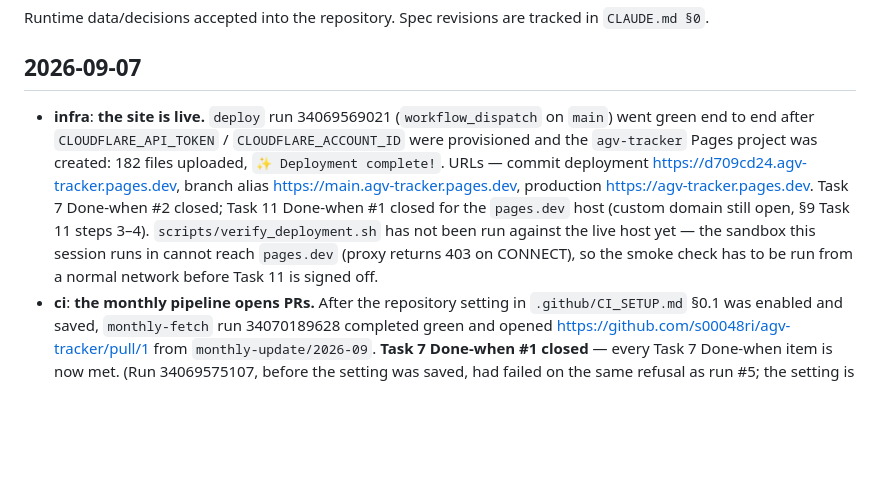
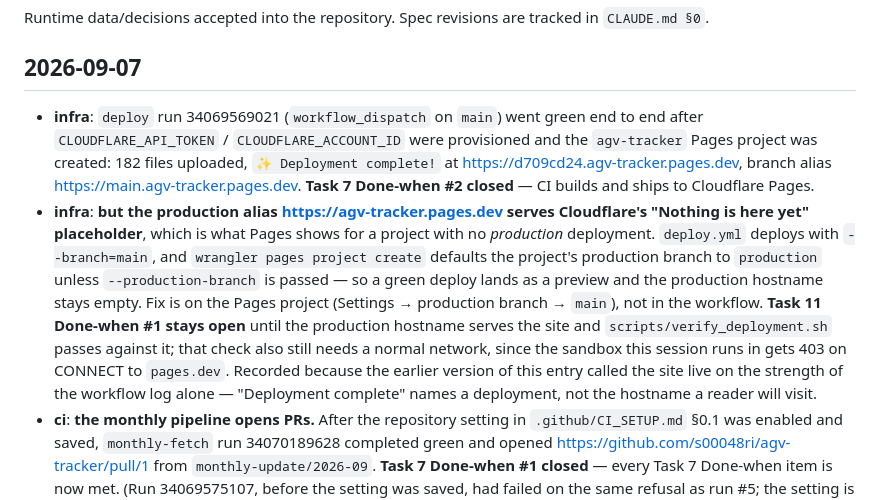
Before and after one commit to s00048ri/agv-tracker, a Markdown page: CHANGELOG.md, the part around the change. Rendered like a GitHub page; blank space fills up the shorter version.

Commit message:
docs: the deploy is green but the production hostname is empty
agv-tracker.pages.dev serves Cloudflare's "Nothing is here yet"
placeholder. deploy.yml deploys with --branch=main while
`wrangler pages project create` defaults the project's production branch
to `production`, so a green run lands as a preview: the commit alias and
main.agv-tracker.pages.dev carry the site, the production hostname stays
empty. The fix is on the Pages project, not the workflow.

The previous CHANGELOG entry called the site live on the strength of the
workflow log alone; "Deployment complete" names a deployment, not the
hostname a reader visits. Task 11 Done-when #1 goes back to open, and
CI_SETUP.md now tells the reader to pass --production-branch main at
project creation and how to recognise the symptom.

Co-Authored-By: Claude Opus 5 <noreply@anthropic.com>
Claude-Session: https://claude.ai/code/session_01HZkncYWkAwtpRufKqF9rTK

```diff
--- a/CHANGELOG.md
+++ b/CHANGELOG.md
@@ -5,18 +5,27 @@ in `CLAUDE.md §0`.
 
 ## 2026-09-07
 
-- **infra**: **the site is live.** `deploy` run 34069569021 (`workflow_dispatch`
-  on `main`) went green end to end after `CLOUDFLARE_API_TOKEN` /
-  `CLOUDFLARE_ACCOUNT_ID` were provisioned and the `agv-tracker` Pages project
-  was created: 182 files uploaded, `✨ Deployment complete!`. URLs —
-  commit deployment <https://d709cd24.agv-tracker.pages.dev>, branch alias
-  <https://main.agv-tracker.pages.dev>, production
-  <https://agv-tracker.pages.dev>. Task 7 Done-when #2 closed; Task 11
-  Done-when #1 closed for the `pages.dev` host (custom domain still open,
-  §9 Task 11 steps 3–4). `scripts/verify_deployment.sh` has not been run
-  against the live host yet — the sandbox this session runs in cannot reach
-  `pages.dev` (proxy returns 403 on CONNECT), so the smoke check has to be
-  run from a normal network before Task 11 is signed off.
+- **infra**: `deploy` run 34069569021 (`workflow_dispatch` on `main`) went
+  green end to end after `CLOUDFLARE_API_TOKEN` / `CLOUDFLARE_ACCOUNT_ID`
+  were provisioned and the `agv-tracker` Pages project was created: 182
+  files uploaded, `✨ Deployment complete!` at
+  <https://d709cd24.agv-tracker.pages.dev>, branch alias
+  <https://main.agv-tracker.pages.dev>. **Task 7 Done-when #2 closed** — CI
+  builds and ships to Cloudflare Pages.
+- **infra**: **but the production alias <https://agv-tracker.pages.dev> serves
+  Cloudflare's "Nothing is here yet" placeholder**, which is what Pages shows
+  for a project with no *production* deployment. `deploy.yml` deploys with
+  `--branch=main`, and `wrangler pages project create` defaults the project's
+  production branch to `production` unless `--production-branch` is passed —
+  so a green deploy lands as a preview and the production hostname stays
+  empty. Fix is on the Pages project (Settings → production branch → `main`),
+  not in the workflow. **Task 11 Done-when #1 stays open** until the
+  production hostname serves the site and `scripts/verify_deployment.sh`
+  passes against it; that check also still needs a normal network, since the
+  sandbox this session runs in gets 403 on CONNECT to `pages.dev`.
+  Recorded because the earlier version of this entry called the site live on
+  the strength of the workflow log alone — "Deployment complete" names a
+  deployment, not the hostname a reader will visit.
 - **ci**: **the monthly pipeline opens PRs.** After the repository setting in
   `.github/CI_SETUP.md` §0.1 was enabled and saved, `monthly-fetch` run
   34070189628 completed green and opened
```
Also changed, not shown: .github/CI_SETUP.md (+15 -2 lines).
